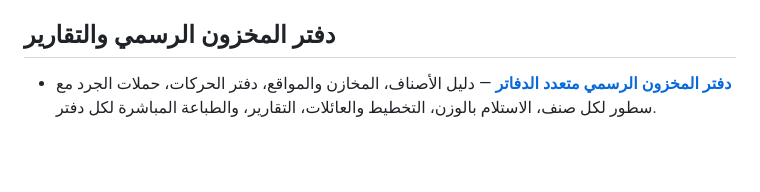
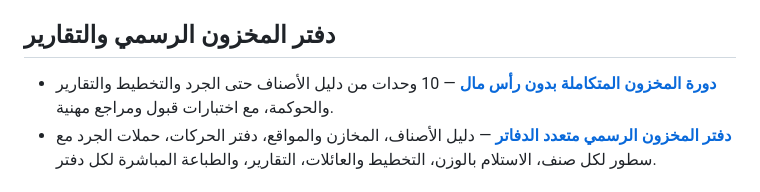
Before and after one commit to mtarkg2025-lang/ilock-inventory, a Markdown page: README.md, the part around the change. Drawn GitHub-style; blank space fills up the shorter version.

Commit message:
Link zero-capital inventory course from project home

```diff
--- a/README.md
+++ b/README.md
@@ -15,6 +15,7 @@
 - **[مسار اختبار دخل من خدمات تنظيم المخزون دون رأس مال](./INCOME_PATH_ZERO_CAPITAL_AR.md)**
 
 ## دفتر المخزون الرسمي والتقارير
+- **[دورة المخزون المتكاملة بدون رأس مال](./INVENTORY_COURSE_ZERO_CAPITAL_AR.md)** — 10 وحدات من دليل الأصناف حتى الجرد والتخطيط والتقارير والحوكمة، مع اختبارات قبول ومراجع مهنية.
 - **[دفتر المخزون الرسمي متعدد الدفاتر](./warehouse-control/official-inventory-book.html)** — دليل الأصناف، المخازن والمواقع، دفتر الحركات، حملات الجرد مع سطور لكل صنف، الاستلام بالوزن، التخطيط والعائلات، التقارير، والطباعة المباشرة لكل دفتر.
 
 ## مركز التقارير والتكويد الفريد
```
